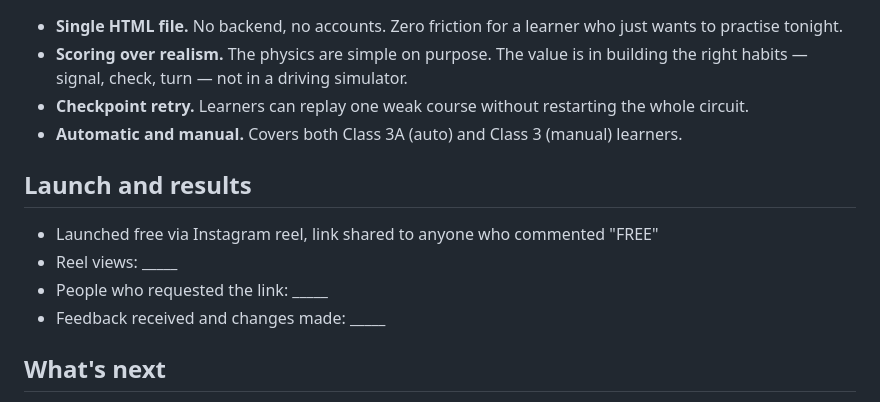
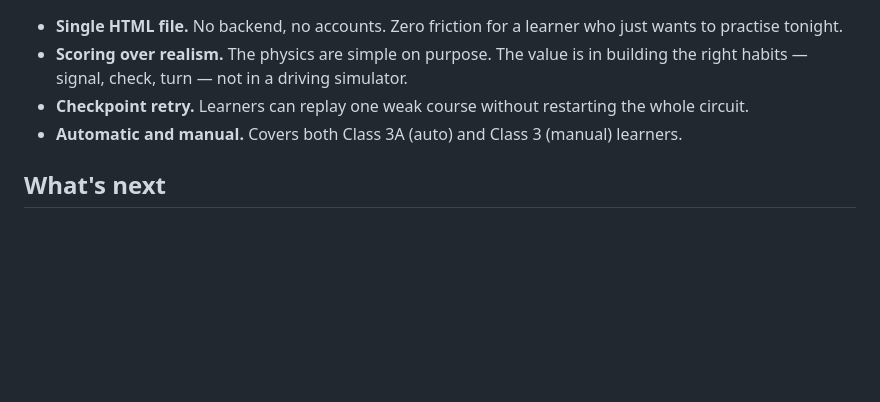
Before and after one commit to thinking-cookie/TP-simulator, a Markdown page: README.md, the part around the change. Drawn GitHub-style; blank space fills up the shorter version.

Commit message:
Remove launch results section from README
Co-Authored-By: Claude Opus 5.5 <noreply@anthropic.com>
Claude-Session: https://claude.ai/code/session_01GDLey5WtDYD4tN7NoyRvFP

```diff
--- a/README.md
+++ b/README.md
@@ -59,13 +59,6 @@ This is a simplified practice tool. Real TP test marking covers more items.
 - **Checkpoint retry.** Learners can replay one weak course without restarting the whole circuit.
 - **Automatic and manual.** Covers both Class 3A (auto) and Class 3 (manual) learners.
 
-## Launch and results
-
-- Launched free via Instagram reel, link shared to anyone who commented "FREE"
-- Reel views: _____
-- People who requested the link: _____
-- Feedback received and changes made: _____
-
 ## What's next
 
 - [ ] More circuit layouts (other driving centres)
```
